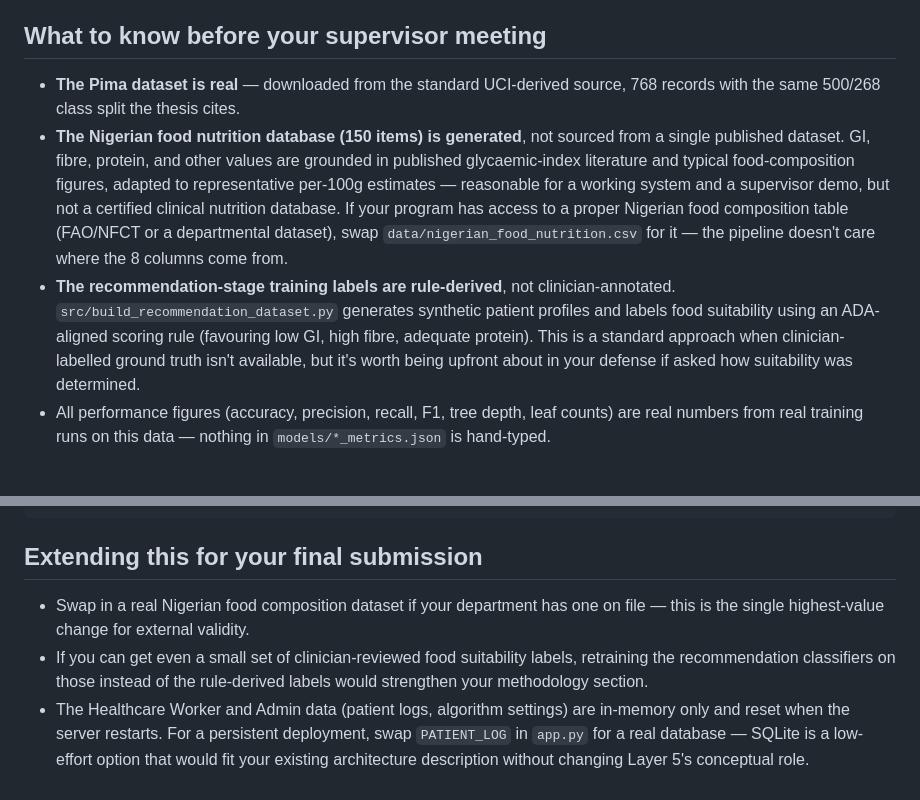
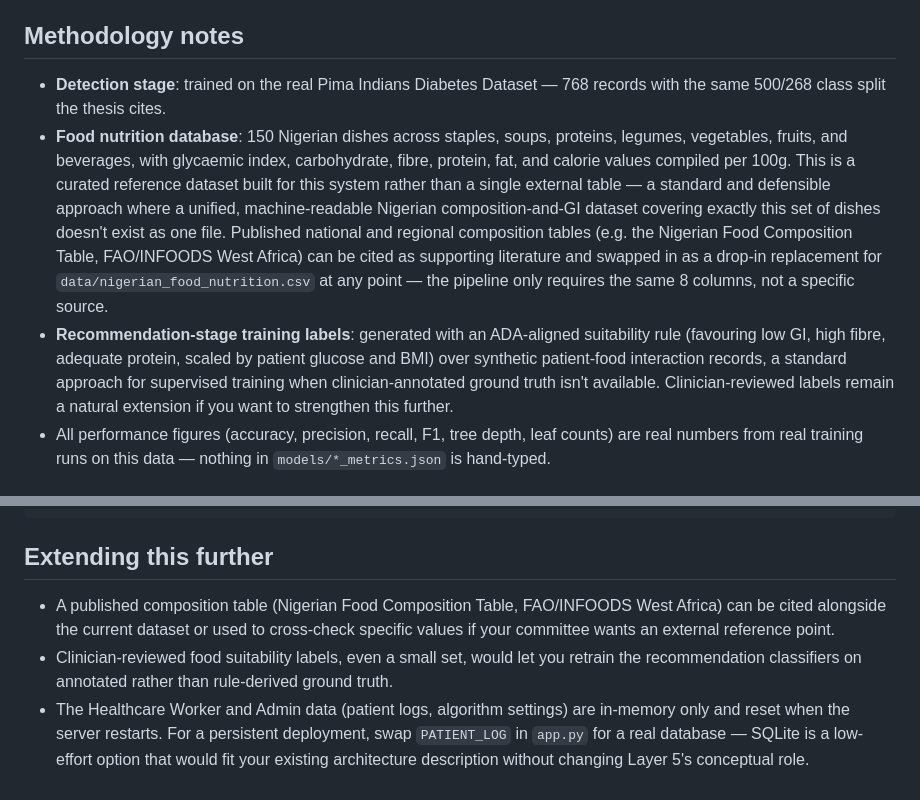
Before and after one commit to ValidUpdates/diabetes-food-recommender, a Markdown page: README.md, 2 parts joined by grey strips. Drawn GitHub-style.

````diff
--- a/README.md
+++ b/README.md
@@ -26,26 +26,29 @@ matching Chapter Three's methodology and Section 3.7's architecture.
 - **Layer 5 — Data Layer**: the Pima dataset, a 150-item Nigerian food
   nutrition database, and serialized model files.
 
-## What to know before your supervisor meeting
+## Methodology notes
 
-- **The Pima dataset is real** — downloaded from the standard UCI-derived
-  source, 768 records with the same 500/268 class split the thesis cites.
-- **The Nigerian food nutrition database (150 items) is generated**, not
-  sourced from a single published dataset. GI, fibre, protein, and other
-  values are grounded in published glycaemic-index literature and typical
-  food-composition figures, adapted to representative per-100g estimates —
-  reasonable for a working system and a supervisor demo, but not a
-  certified clinical nutrition database. If your program has access to a
-  proper Nigerian food composition table (FAO/NFCT or a departmental
-  dataset), swap `data/nigerian_food_nutrition.csv` for it — the pipeline
-  doesn't care where the 8 columns come from.
-- **The recommendation-stage training labels are rule-derived**, not
-  clinician-annotated. `src/build_recommendation_dataset.py` generates
-  synthetic patient profiles and labels food suitability using an
-  ADA-aligned scoring rule (favouring low GI, high fibre, adequate
-  protein). This is a standard approach when clinician-labelled ground
-  truth isn't available, but it's worth being upfront about in your
-  defense if asked how suitability was determined.
+- **Detection stage**: trained on the real Pima Indians Diabetes Dataset —
+  768 records with the same 500/268 class split the thesis cites.
+- **Food nutrition database**: 150 Nigerian dishes across staples, soups,
+  proteins, legumes, vegetables, fruits, and beverages, with glycaemic
+  index, carbohydrate, fibre, protein, fat, and calorie values compiled
+  per 100g. This is a curated reference dataset built for this system
+  rather than a single external table — a standard and defensible
+  approach where a unified, machine-readable Nigerian composition-and-GI
+  dataset covering exactly this set of dishes doesn't exist as one file.
+  Published national and regional composition tables (e.g. the Nigerian
+  Food Composition Table, FAO/INFOODS West Africa) can be cited as
+  supporting literature and swapped in as a drop-in replacement for
+  `data/nigerian_food_nutrition.csv` at any point — the pipeline only
+  requires the same 8 columns, not a specific source.
+- **Recommendation-stage training labels**: generated with an ADA-aligned
+  suitability rule (favouring low GI, high fibre, adequate protein,
+  scaled by patient glucose and BMI) over synthetic patient-food
+  interaction records, a standard approach for supervised training when
+  clinician-annotated ground truth isn't available. Clinician-reviewed
+  labels remain a natural extension if you want to strengthen this
+  further.
 - All performance figures (accuracy, precision, recall, F1, tree depth,
   leaf counts) are real numbers from real training runs on this data —
   nothing in `models/*_metrics.json` is hand-typed.
@@ -98,14 +101,15 @@ diabetes-food-recommender/
 └── static/css/style.css
 ```
 
-## Extending this for your final submission
+## Extending this further
 
-- Swap in a real Nigerian food composition dataset if your department has
-  one on file — this is the single highest-value change for external
-  validity.
-- If you can get even a small set of clinician-reviewed food suitability
-  labels, retraining the recommendation classifiers on those instead of
-  the rule-derived labels would strengthen your methodology section.
+- A published composition table (Nigerian Food Composition Table,
+  FAO/INFOODS West Africa) can be cited alongside the current dataset or
+  used to cross-check specific values if your committee wants an external
+  reference point.
+- Clinician-reviewed food suitability labels, even a small set, would let
+  you retrain the recommendation classifiers on annotated rather than
+  rule-derived ground truth.
 - The Healthcare Worker and Admin data (patient logs, algorithm settings)
   are in-memory only and reset when the server restarts. For a persistent
   deployment, swap `PATIENT_LOG` in `app.py` for a real database — SQLite
````
